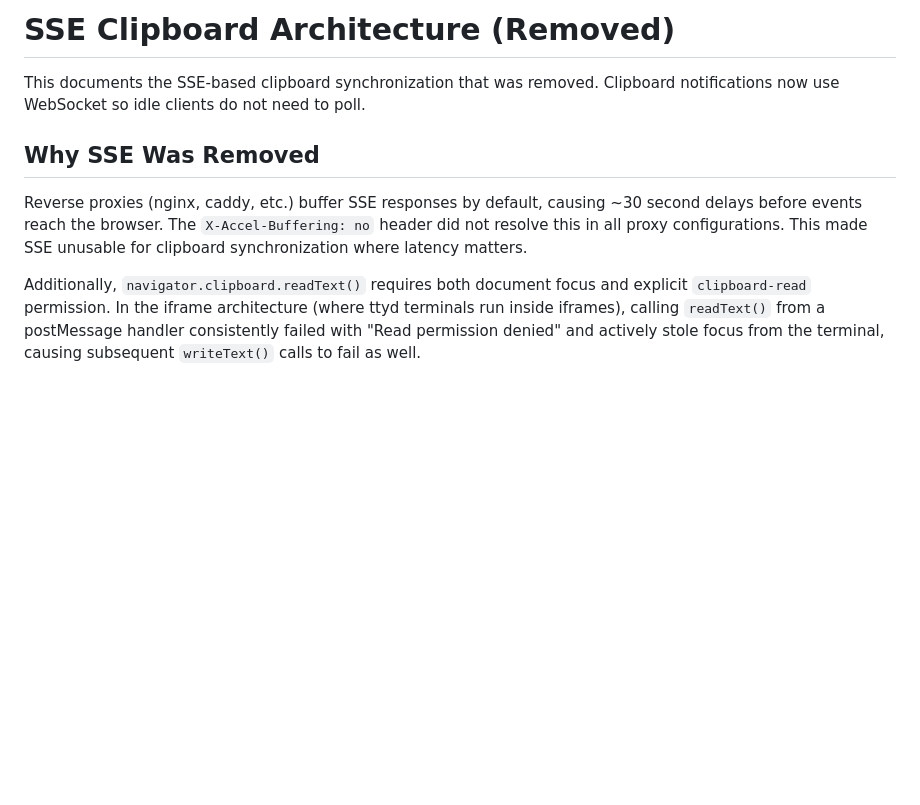
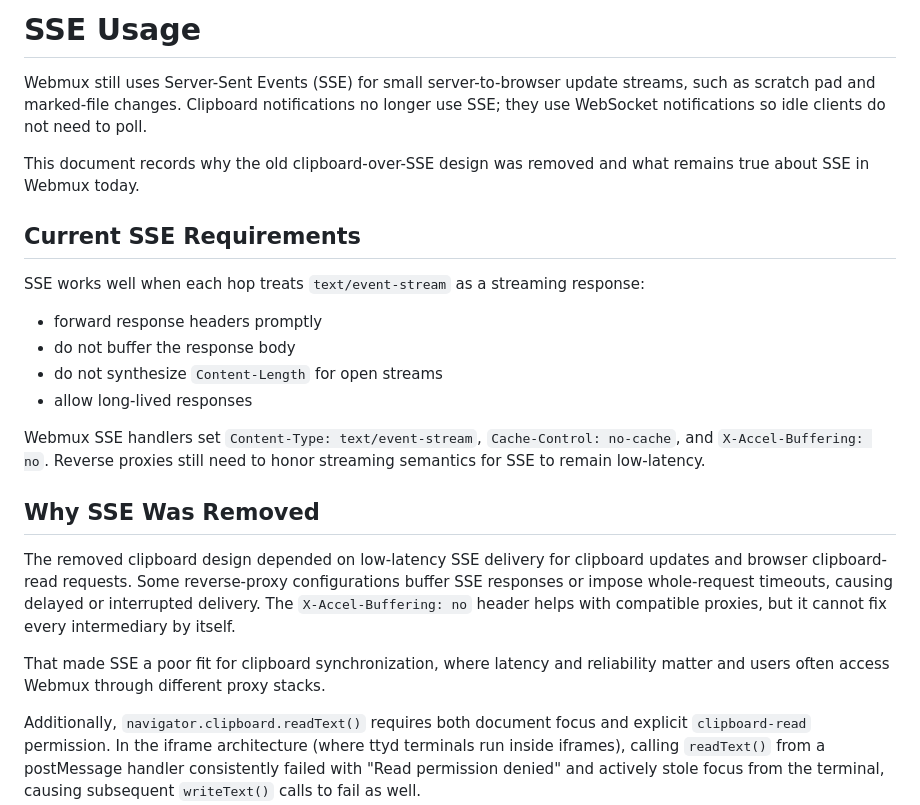
Before and after one commit to eastmancr/webmux, a Markdown page: docs/SSE.md, the part around the change. Rendered like a GitHub page; blank space fills up the shorter version.

```diff
--- a/docs/SSE.md
+++ b/docs/SSE.md
@@ -1,10 +1,25 @@
-# SSE Clipboard Architecture (Removed)
+# SSE Usage
 
-This documents the SSE-based clipboard synchronization that was removed. Clipboard notifications now use WebSocket so idle clients do not need to poll.
+Webmux still uses Server-Sent Events (SSE) for small server-to-browser update streams, such as scratch pad and marked-file changes. Clipboard notifications no longer use SSE; they use WebSocket notifications so idle clients do not need to poll.
+
+This document records why the old clipboard-over-SSE design was removed and what remains true about SSE in Webmux today.
+
+## Current SSE Requirements
+
+SSE works well when each hop treats `text/event-stream` as a streaming response:
+
+- forward response headers promptly
+- do not buffer the response body
+- do not synthesize `Content-Length` for open streams
+- allow long-lived responses
+
+Webmux SSE handlers set `Content-Type: text/event-stream`, `Cache-Control: no-cache`, and `X-Accel-Buffering: no`. Reverse proxies still need to honor streaming semantics for SSE to remain low-latency.
 
 ## Why SSE Was Removed
 
-Reverse proxies (nginx, caddy, etc.) buffer SSE responses by default, causing ~30 second delays before events reach the browser. The `X-Accel-Buffering: no` header did not resolve this in all proxy configurations. This made SSE unusable for clipboard synchronization where latency matters.
+The removed clipboard design depended on low-latency SSE delivery for clipboard updates and browser clipboard-read requests. Some reverse-proxy configurations buffer SSE responses or impose whole-request timeouts, causing delayed or interrupted delivery. The `X-Accel-Buffering: no` header helps with compatible proxies, but it cannot fix every intermediary by itself.
+
+That made SSE a poor fit for clipboard synchronization, where latency and reliability matter and users often access Webmux through different proxy stacks.
 
 Additionally, `navigator.clipboard.readText()` requires both document focus and explicit `clipboard-read` permission. In the iframe architecture (where ttyd terminals run inside iframes), calling `readText()` from a postMessage handler consistently failed with "Read permission denied" and actively stole focus from the terminal, causing subsequent `writeText()` calls to fail as well.
 
```
